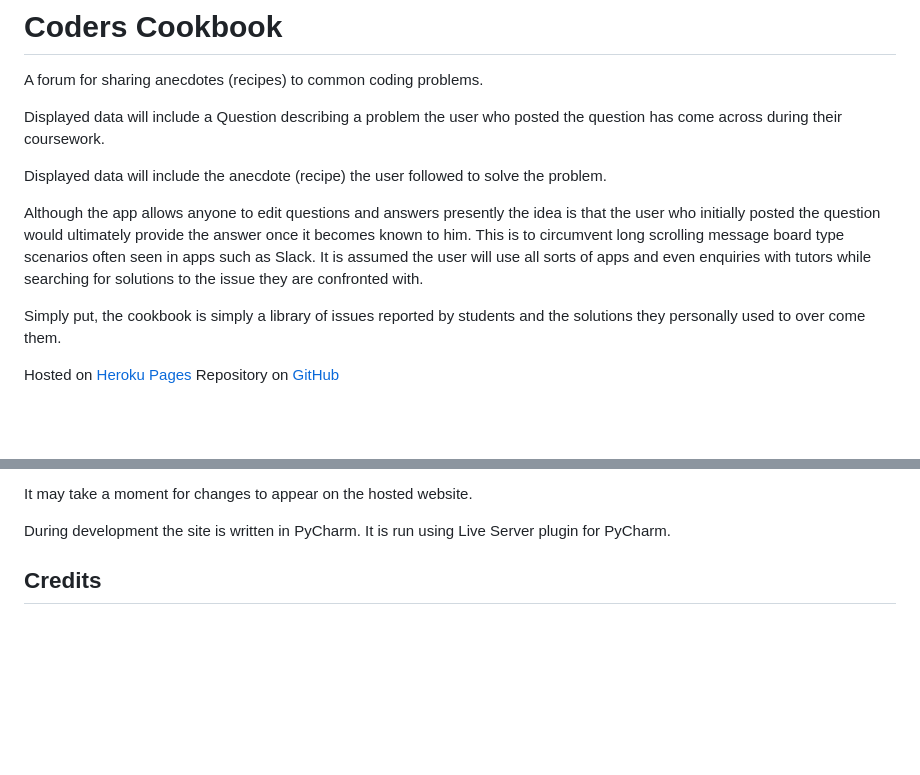
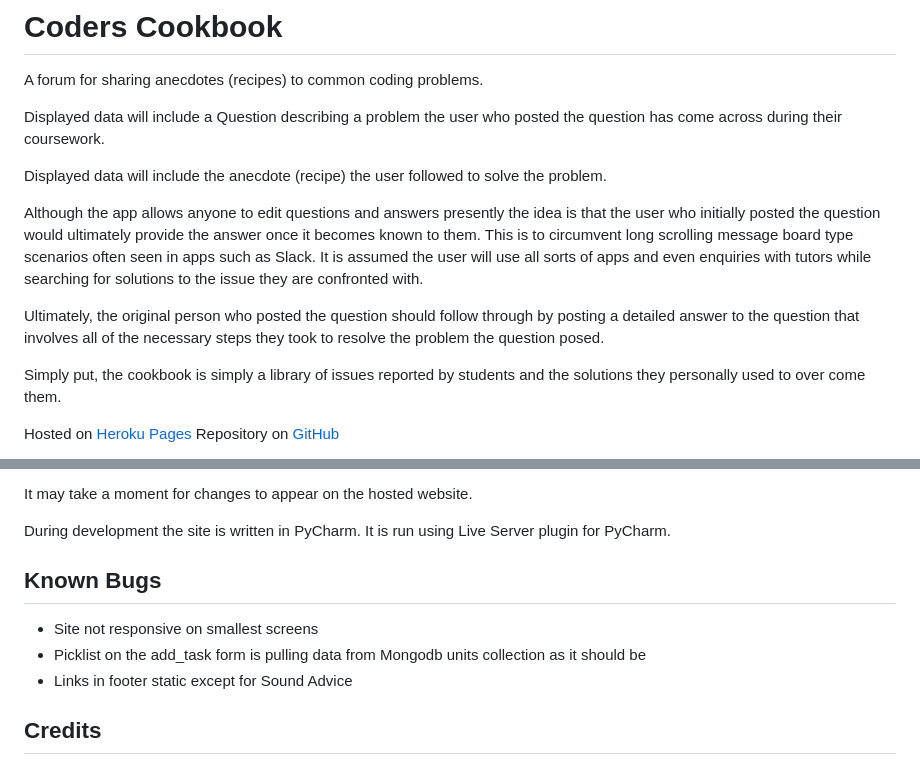
Before and after one commit to Superfom/decoder_cookbook, a Markdown page: README.md, 2 parts joined by grey strips. Drawn GitHub-style; blank space fills up the shorter version.

```diff
--- a/README.md
+++ b/README.md
@@ -10,11 +10,16 @@ solve the problem.
 
 Although the app allows anyone to edit questions and answers presently
 the idea is that the user who initially posted the question would
-ultimately provide the answer once it becomes known to him. This is to
+ultimately provide the answer once it becomes known to them. This is to
 circumvent long scrolling message board type scenarios often seen in
 apps such as Slack. It is assumed the user will use all sorts of apps
 and even enquiries with tutors while searching for solutions to the
 issue they are confronted with.
+
+Ultimately, the original person who
+posted the question should follow through by posting a detailed answer
+to the question that involves all of the necessary steps they took to
+resolve the problem the question posed.
 
 Simply put, the cookbook is simply a library of issues reported by
 students and the solutions they personally used to over come them.
@@ -273,6 +281,13 @@ It may take a moment for changes to appear on the hosted website.
 During development the site is written in PyCharm. It is run using Live
 Server plugin for PyCharm.
 
+## Known Bugs
+
+- Site not responsive on smallest screens
+- Picklist on the add_task form is pulling data from Mongodb units
+  collection as it should be
+- Links in footer static except for Sound Advice
+
 
 ## Credits
 
```
Also changed, not shown: other parts of README.md (+6 -3 lines), static/images/responsive_screenshot_bundle.PNG (added), static/images/responsive_screenshot_inner_pages_bundle.PNG (added).
